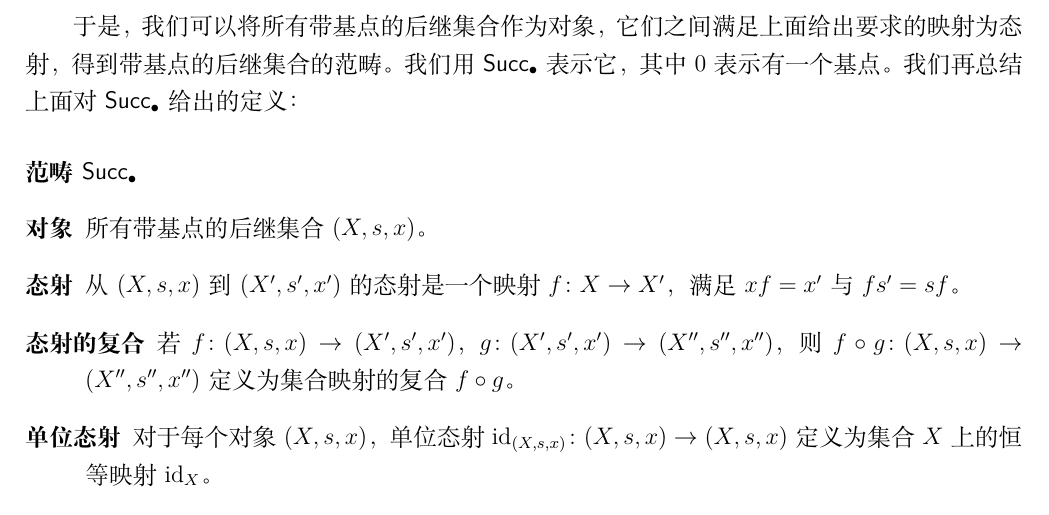
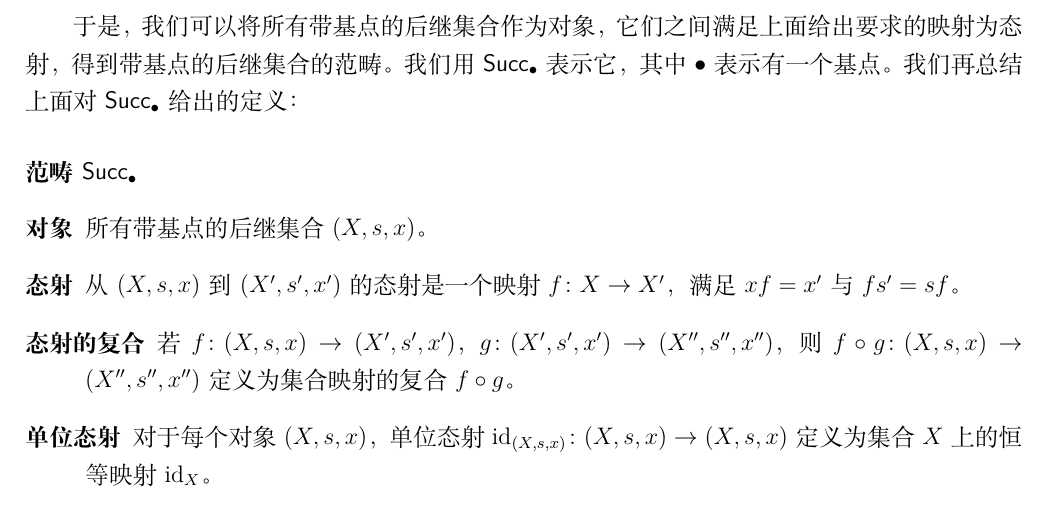
Before and after one commit to zysx997/succcessor, a LaTeX document (successor structure.tex): part of page 4 of 6, cut so that both start at the same text. Compiled offline with XeLaTeX.

Commit message:
更正了一个符号错误，将$0$改为$\bullet$。

```diff
--- a/successor structure.tex
+++ b/successor structure.tex
@@ -74,7 +74,7 @@
 \end{tikzcd}
 \end{center}
 
-于是，我们可以将所有带基点的后继集合作为对象，它们之间满足上面给出要求的映射为态射，得到带基点的后继集合的范畴。我们用$\mathsf{Succ_\bullet}$表示它，其中$0$表示有一个基点。我们再总结上面对$\mathsf{Succ_\bullet}$给出的定义：
+于是，我们可以将所有带基点的后继集合作为对象，它们之间满足上面给出要求的映射为态射，得到带基点的后继集合的范畴。我们用$\mathsf{Succ_\bullet}$表示它，其中$\bullet$表示有一个基点。我们再总结上面对$\mathsf{Succ_\bullet}$给出的定义：
 
 \paragraph{范畴$\mathsf{Succ_\bullet}$}
 \begin{description}
```
Also changed, not shown: successor structure.pdf.
